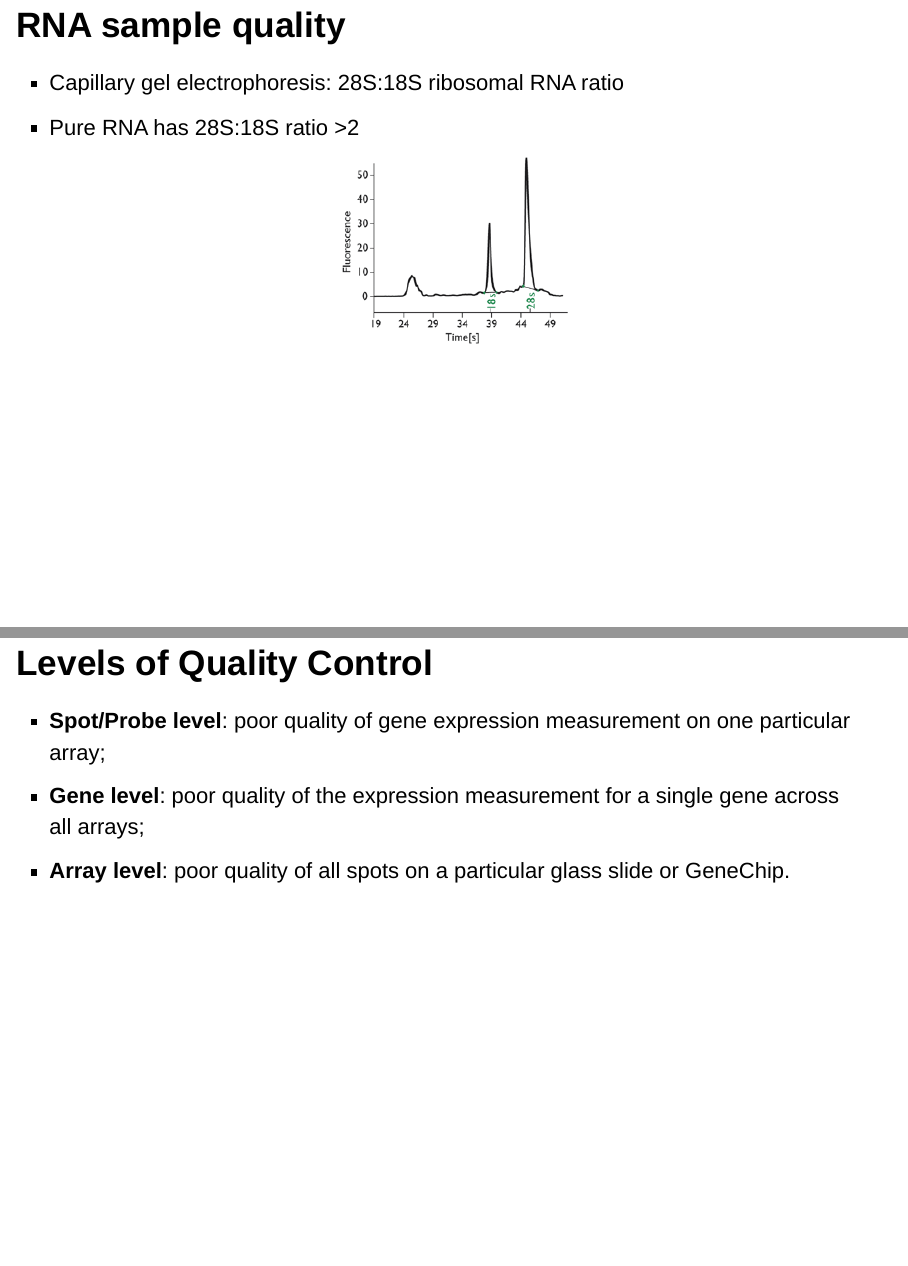
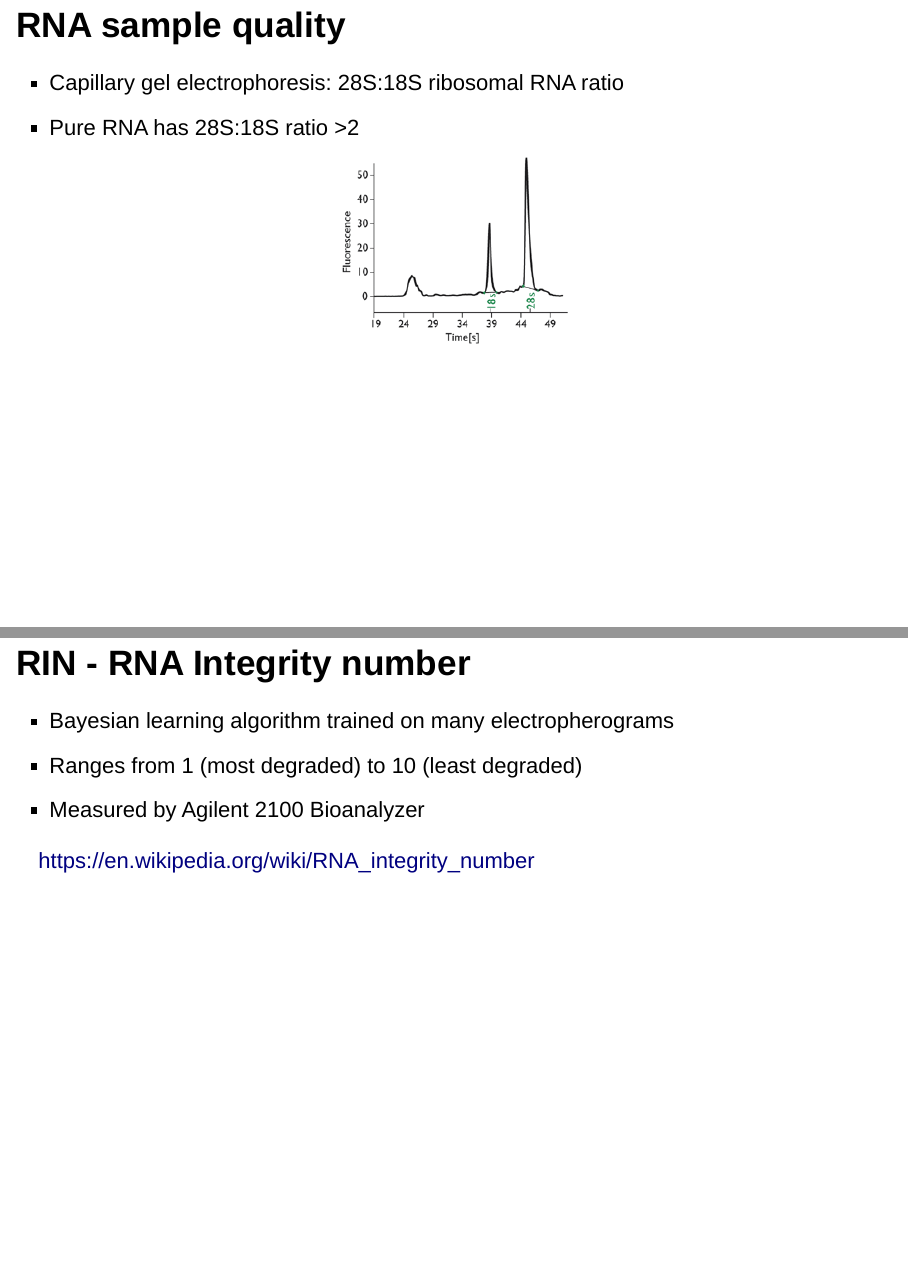
Before and after one commit to mdozmorov/BIOS567.2017, an R Markdown document (assets/05b_Quality/05b_Quality_spotted.Rmd): pages 5 and 6 of 10 before the commit and pages 5 and 6 of 11 after it, joined at a grey line. Rendered offline with R 4.5, knitr and Pandoc, with nearby package versions; drawn as Slidy slides in place of the format the file asks for.

Commit message:
Add RIN description

```diff
--- a/assets/05b_Quality/05b_Quality_spotted.Rmd
+++ b/assets/05b_Quality/05b_Quality_spotted.Rmd
@@ -74,6 +74,14 @@ Should be done before any microarray/sequencing experiment
 ![](img/agilent.png)
 </center>
 
+## RIN - RNA Integrity number {.larger}
+
+- Bayesian learning algorithm trained on many electropherograms
+- Ranges from 1 (most degraded) to 10 (least degraded)
+- Measured by Agilent 2100 Bioanalyzer
+
+https://en.wikipedia.org/wiki/RNA_integrity_number
+
 ## Levels of Quality Control {.larger}
 
 - **Spot/Probe level**: poor quality of gene expression measurement on one particular array;
```
